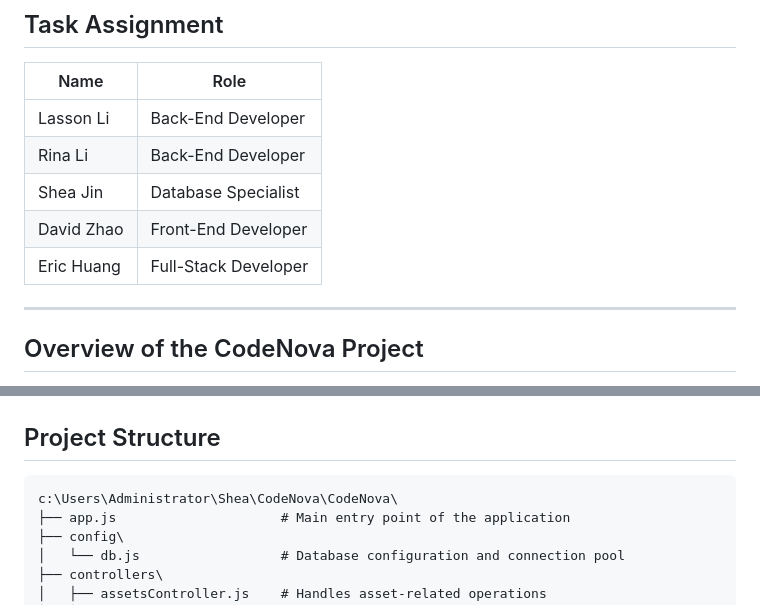
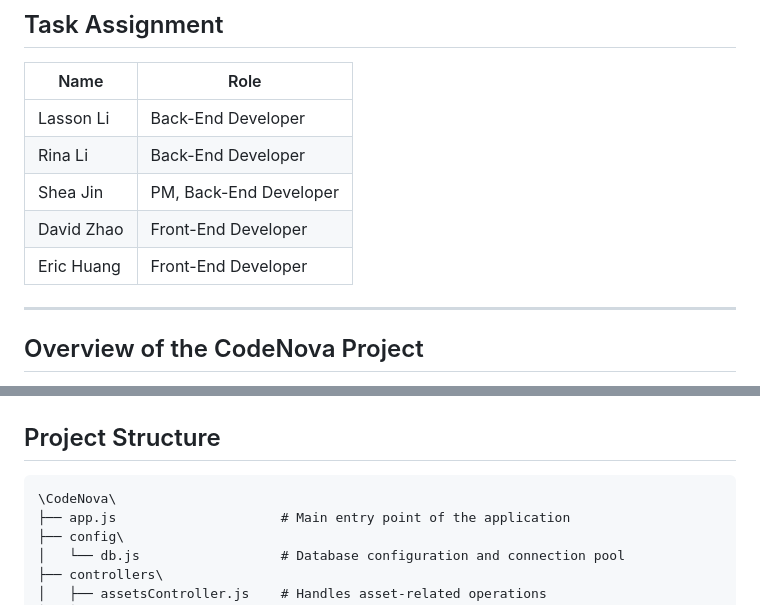
Before and after one commit to LassonLi/CodeNova, a Markdown page: README.md, 2 parts joined by grey strips. GitHub-like rendering.

````diff
--- a/README.md
+++ b/README.md
@@ -10,9 +10,9 @@ Lasson Li, Eric Huang, David Zhao, Shea Jin, Rina Li
 |-------------|-----------------------|
 | Lasson Li   | Back-End Developer    |
 | Rina Li     | Back-End Developer    |
-| Shea Jin    | Database Specialist   |
+| Shea Jin    | PM, Back-End Developer|
 | David Zhao  | Front-End Developer   |
-| Eric Huang  | Full-Stack Developer  |
+| Eric Huang  | Front-End Developer   |
 
 ---
 
@@ -46,7 +46,7 @@ The CodeNova project is a backend application built using Node.js and Express.js
 ## Project Structure
 
 ```
-c:\Users\Administrator\Shea\CodeNova\CodeNova\
+\CodeNova\
 ├── app.js                     # Main entry point of the application
 ├── config\
 │   └── db.js                  # Database configuration and connection pool
````
